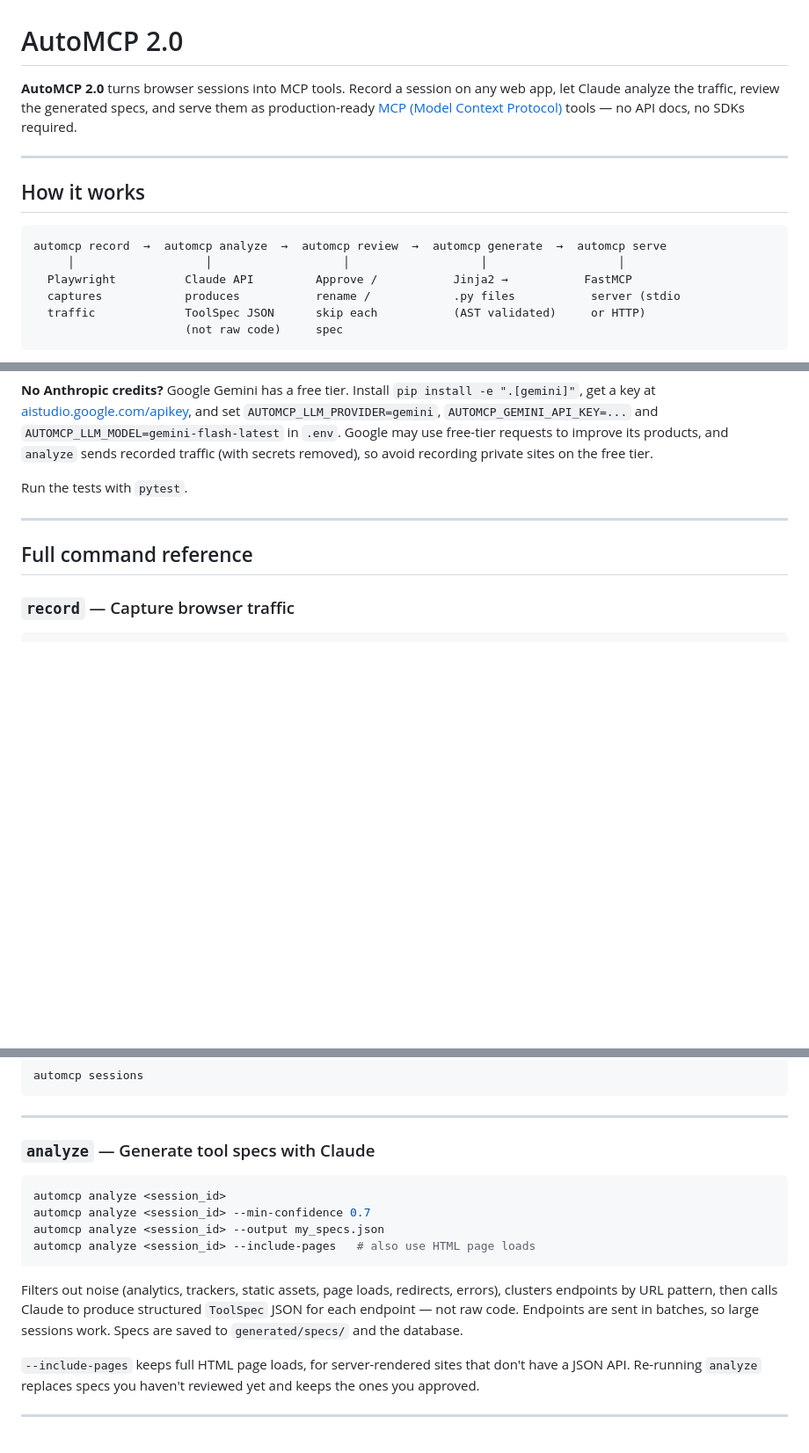
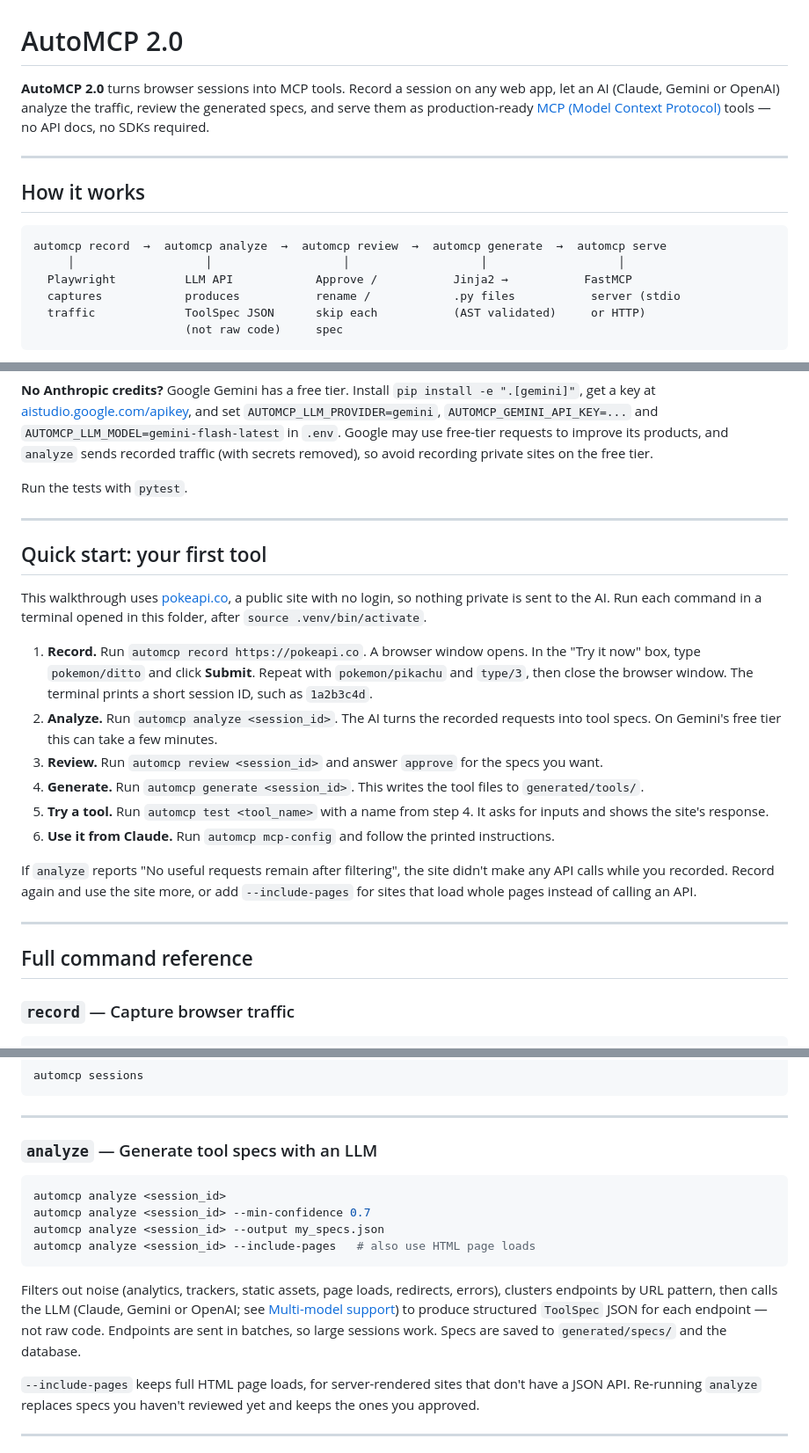
Before and after one commit to Space-Paragon1/AutoMCP, a Markdown page: README.md, 3 parts joined by grey strips. Shown at 88% size. Drawn GitHub-style; blank space fills up the shorter version.

Commit message:
README: quick start walkthrough and provider-neutral wording
- Add a step-by-step first run using pokeapi.co (public, no login)
- Say Claude, Gemini or OpenAI can analyze traffic instead of Claude only
- Document AUTOMCP_OPENAI_API_KEY and the openai install requirement

Co-Authored-By: Claude Opus 5.5 <noreply@anthropic.com>

````diff
--- a/README.md
+++ b/README.md
@@ -1,6 +1,6 @@
 # AutoMCP 2.0
 
-**AutoMCP 2.0** turns browser sessions into MCP tools. Record a session on any web app, let Claude analyze the traffic, review the generated specs, and serve them as production-ready [MCP (Model Context Protocol)](https://modelcontextprotocol.io/) tools — no API docs, no SDKs required.
+**AutoMCP 2.0** turns browser sessions into MCP tools. Record a session on any web app, let an AI (Claude, Gemini or OpenAI) analyze the traffic, review the generated specs, and serve them as production-ready [MCP (Model Context Protocol)](https://modelcontextprotocol.io/) tools — no API docs, no SDKs required.
 
 ---
 
@@ -9,7 +9,7 @@
 ```
 automcp record  →  automcp analyze  →  automcp review  →  automcp generate  →  automcp serve
      │                   │                   │                   │                   │
-  Playwright          Claude API         Approve /           Jinja2 →           FastMCP
+  Playwright          LLM API            Approve /           Jinja2 →           FastMCP
   captures            produces           rename /            .py files           server (stdio
   traffic             ToolSpec JSON      skip each           (AST validated)     or HTTP)
                       (not raw code)     spec
@@ -39,6 +39,21 @@ Run the tests with `pytest`.
 
 ---
 
+## Quick start: your first tool
+
+This walkthrough uses [pokeapi.co](https://pokeapi.co), a public site with no login, so nothing private is sent to the AI. Run each command in a terminal opened in this folder, after `source .venv/bin/activate`.
+
+1. **Record.** Run `automcp record https://pokeapi.co`. A browser window opens. In the "Try it now" box, type `pokemon/ditto` and click **Submit**. Repeat with `pokemon/pikachu` and `type/3`, then close the browser window. The terminal prints a short session ID, such as `1a2b3c4d`.
+2. **Analyze.** Run `automcp analyze <session_id>`. The AI turns the recorded requests into tool specs. On Gemini's free tier this can take a few minutes.
+3. **Review.** Run `automcp review <session_id>` and answer `approve` for the specs you want.
+4. **Generate.** Run `automcp generate <session_id>`. This writes the tool files to `generated/tools/`.
+5. **Try a tool.** Run `automcp test <tool_name>` with a name from step 4. It asks for inputs and shows the site's response.
+6. **Use it from Claude.** Run `automcp mcp-config` and follow the printed instructions.
+
+If `analyze` reports "No useful requests remain after filtering", the site didn't make any API calls while you recorded. Record again and use the site more, or add `--include-pages` for sites that load whole pages instead of calling an API.
+
+---
+
 ## Full command reference
 
 ### `record` — Capture browser traffic
@@ -63,7 +78,7 @@ automcp sessions
 
 ---
 
-### `analyze` — Generate tool specs with Claude
+### `analyze` — Generate tool specs with an LLM
 
 ```bash
 automcp analyze <session_id>
@@ -72,7 +87,7 @@ automcp analyze <session_id> --output my_specs.json
 automcp analyze <session_id> --include-pages   # also use HTML page loads
 ```
 
-Filters out noise (analytics, trackers, static assets, page loads, redirects, errors), clusters endpoints by URL pattern, then calls Claude to produce structured `ToolSpec` JSON for each endpoint — not raw code. Endpoints are sent in batches, so large sessions work. Specs are saved to `generated/specs/` and the database.
+Filters out noise (analytics, trackers, static assets, page loads, redirects, errors), clusters endpoints by URL pattern, then calls the LLM (Claude, Gemini or OpenAI; see [Multi-model support](#multi-model-support)) to produce structured `ToolSpec` JSON for each endpoint — not raw code. Endpoints are sent in batches, so large sessions work. Specs are saved to `generated/specs/` and the database.
 
 `--include-pages` keeps full HTML page loads, for server-rendered sites that don't have a JSON API. Re-running `analyze` replaces specs you haven't reviewed yet and keeps the ones you approved.
 
````
Also changed, not shown: other parts of README.md (+3 -2 lines).
